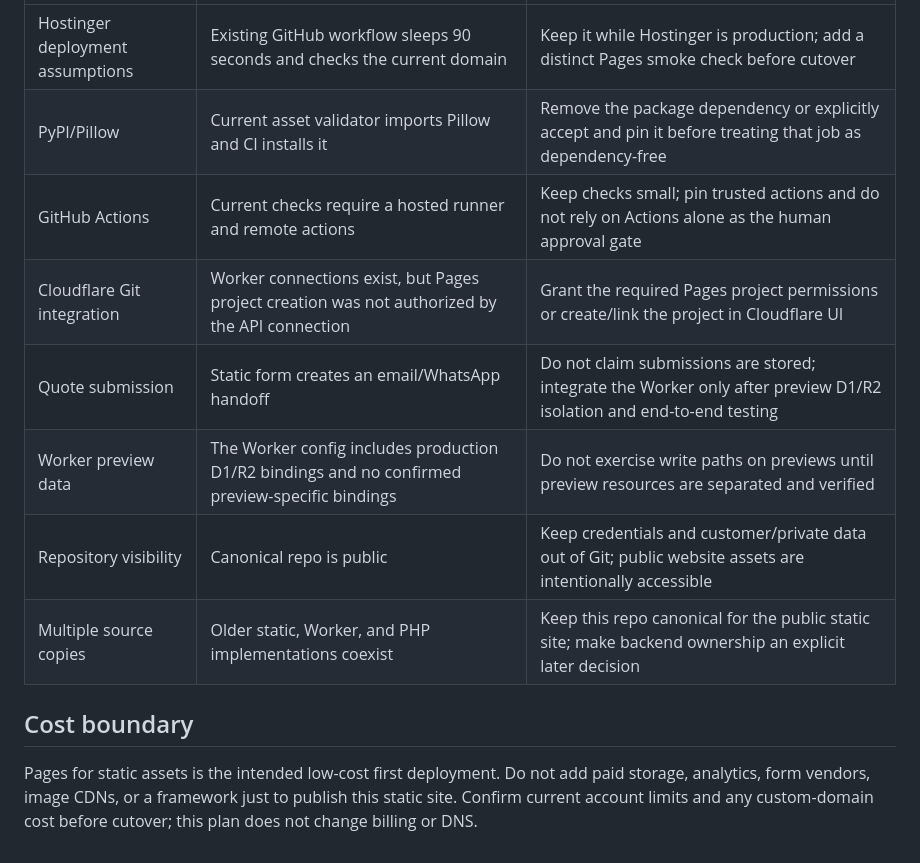
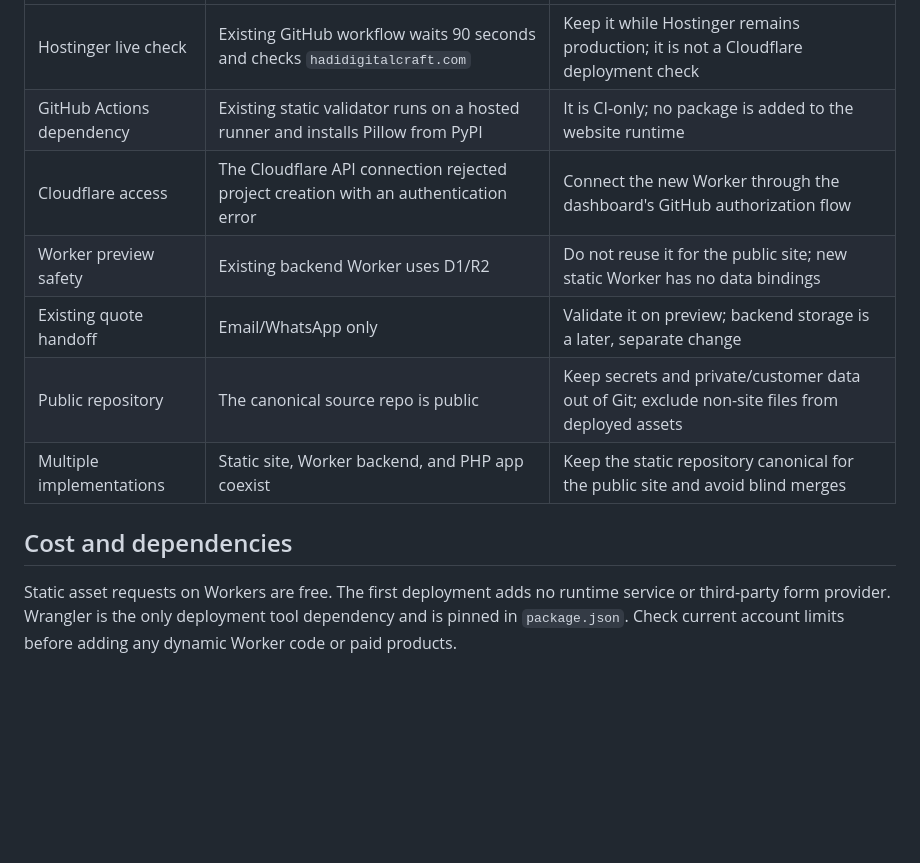
Before and after one commit to rehmantraders550-lab/hdc-website-production, a Markdown page: docs/CLOUDFLARE_PIPELINE.md, the part around one of its changes. GitHub-like rendering; blank space fills up the shorter version.

```diff
--- a/docs/CLOUDFLARE_PIPELINE.md
+++ b/docs/CLOUDFLARE_PIPELINE.md
@@ -43,13 +57,12 @@ The Cloudflare Pages project has not been created yet: the available Cloudflare
 |---|---|---|
-| Hostinger deployment assumptions | Existing GitHub workflow sleeps 90 seconds and checks the current domain | Keep it while Hostinger is production; add a distinct Pages smoke check before cutover |
-| PyPI/Pillow | Current asset validator imports Pillow and CI installs it | Remove the package dependency or explicitly accept and pin it before treating that job as dependency-free |
-| GitHub Actions | Current checks require a hosted runner and remote actions | Keep checks small; pin trusted actions and do not rely on Actions alone as the human approval gate |
-| Cloudflare Git integration | Worker connections exist, but Pages project creation was not authorized by the API connection | Grant the required Pages project permissions or create/link the project in Cloudflare UI |
-| Quote submission | Static form creates an email/WhatsApp handoff | Do not claim submissions are stored; integrate the Worker only after preview D1/R2 isolation and end-to-end testing |
-| Worker preview data | The Worker config includes production D1/R2 bindings and no confirmed preview-specific bindings | Do not exercise write paths on previews until preview resources are separated and verified |
-| Repository visibility | Canonical repo is public | Keep credentials and customer/private data out of Git; public website assets are intentionally accessible |
-| Multiple source copies | Older static, Worker, and PHP implementations coexist | Keep this repo canonical for the public static site; make backend ownership an explicit later decision |
+| Hostinger live check | Existing GitHub workflow waits 90 seconds and checks `hadidigitalcraft.com` | Keep it while Hostinger remains production; it is not a Cloudflare deployment check |
+| GitHub Actions dependency | Existing static validator runs on a hosted runner and installs Pillow from PyPI | It is CI-only; no package is added to the website runtime |
+| Cloudflare access | The Cloudflare API connection rejected project creation with an authentication error | Connect the new Worker through the dashboard's GitHub authorization flow |
+| Worker preview safety | Existing backend Worker uses D1/R2 | Do not reuse it for the public site; new static Worker has no data bindings |
+| Existing quote handoff | Email/WhatsApp only | Validate it on preview; backend storage is a later, separate change |
+| Public repository | The canonical source repo is public | Keep secrets and private/customer data out of Git; exclude non-site files from deployed assets |
+| Multiple implementations | Static site, Worker backend, and PHP app coexist | Keep the static repository canonical for the public site and avoid blind merges |
 
-## Cost boundary
+## Cost and dependencies
 
-Pages for static assets is the intended low-cost first deployment. Do not add paid storage, analytics, form vendors, image CDNs, or a framework just to publish this static site. Confirm current account limits and any custom-domain cost before cutover; this plan does not change billing or DNS.
+Static asset requests on Workers are free. The first deployment adds no runtime service or third-party form provider. Wrangler is the only deployment tool dependency and is pinned in `package.json`. Check current account limits before adding any dynamic Worker code or paid products.
```
Also changed, not shown: other parts of docs/CLOUDFLARE_PIPELINE.md (+37 -23 lines).
